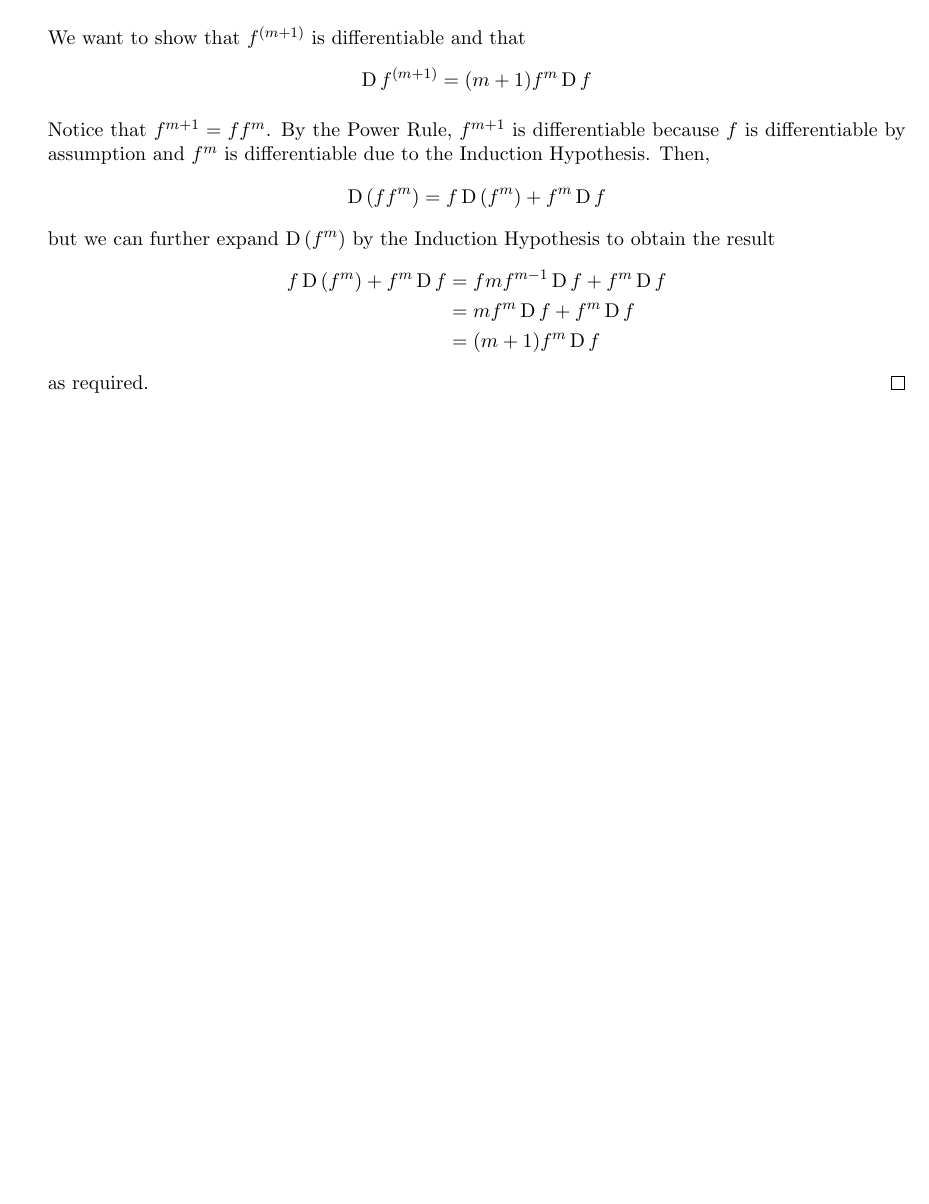
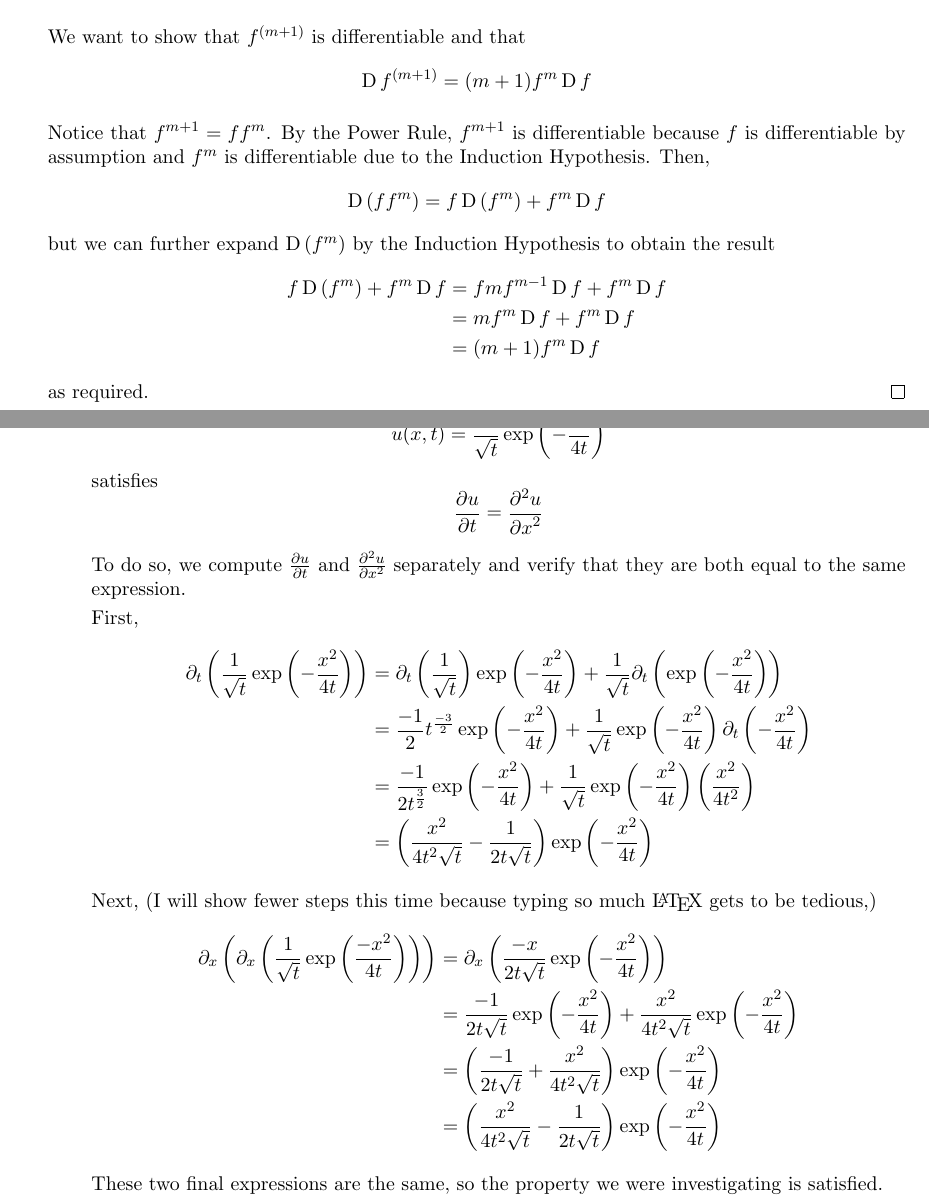
Before and after one commit to raytimbadev/school, a LaTeX problem sheet (math-248/assignments/2/writeup.tex): part of page 4 of 4 before the commit and two parts of pages 4 and 5 of 5 after it, the two joined at a grey line, cut so that both start at the same text, the shorter picture padded with empty space. Compiled offline with pdfLaTeX.

Commit message:
math 248 assignment 2: complete 4.1

```diff
--- a/math-248/assignments/2/writeup.tex
+++ b/math-248/assignments/2/writeup.tex
@@ -451,3 +451,75 @@
             \end{align*}
             as required.
         \end{proof}
+
+    \item
+        \begin{enumerate}
+            \item
+                We wish to verify that
+                \begin{equation*}
+                    u(x, t) = \frac{1}{\sqrt{t}} \exp\parens{-\frac{x^2}{4t}}
+                \end{equation*}
+                satisfies
+                \begin{equation*}
+                    \frac{\partial u}{\partial t}
+                    =
+                    \frac{\partial^2 u}{{\partial x}^2}
+                \end{equation*}
+
+                To do so, we compute $\frac{\partial u}{\partial t}$ and
+                $\frac{\partial^2 u}{\partial x^2}$ separately and verify that
+                they are both equal to the same expression.
+
+                First,
+                \begin{align*}
+                    \partial_t \parens{
+                        \frac{1}{\sqrt{t}} \exp\parens{-\frac{x^2}{4t}}
+                    }
+                    &=
+                    \partial_t \parens{
+                        \frac{1}{\sqrt{t}}
+                    }
+                    \exp\parens{-\frac{x^2}{4t}}
+                    +
+                    \frac{1}{\sqrt{t}}
+                    \partial_t \parens{
+                        \exp\parens{-\frac{x^2}{4t}}
+                    } \\
+                    &=
+                    \frac{-1}{2} t^{\frac{-3}{2}}
+                    \exp\parens{-\frac{x^2}{4t}}
+                    +
+                    \frac{1}{\sqrt{t}}
+                    \exp\parens{-\frac{x^2}{4t}}
+                    \partial_t \parens{-\frac{x^2}{4t}} \\
+                    &=
+                    \frac{-1}{2 t^{\frac{3}{2}}}
+                    \exp\parens{-\frac{x^2}{4t}}
+                    +
+                    \frac{1}{\sqrt{t}}
+                    \exp\parens{-\frac{x^2}{4t}}
+                    \parens{\frac{x^2}{4t^2}} \\
+                    &=
+                    \parens{
+                        \frac{x^2}{
+                            4
+                            t^2
+                            \sqrt{t}
+                        }
+                        -
+                        \frac{1}{
+                            2
+                            t
+                            \sqrt{t}
+                        }
+                    }
+                    \exp\parens{-\frac{x^2}{4t}}
+                \end{align*}
+
+                Next, (I will show fewer steps this time because typing so much
+                \LaTeX{} gets to be tedious,)
+                \begin{align*}
+                    \partial_x \parens{
+                        \partial_x \parens{
+                            \frac{
+                                1
@@ -454,3 +543,86 @@
+                            2 t \sqrt{t}
+                        }
+                        \exp\parens{
+                            - \frac{
+                                x^2
+                            }{
+                                4 t
+                            }
+                        }
+                    } \\
+                    &=
+                    \frac{
+                        -1
+                    }{
+                        2 t \sqrt{t}
+                    }
+                    \exp\parens{
+                        - \frac{
+                            x^2
+                        }{
+                            4 t
+                        }
+                    }
+                    +
+                    \frac{
+                        x^2
+                    }{
+                        4 t^2 \sqrt{t}
+                    }
+                    \exp\parens{
+                        - \frac{
+                            x^2
+                        }{
+                            4 t
+                        }
+                    } \\
+                    &=
+                    \parens{
+                        \frac{
+                            -1
+                        }{
+                            2 t \sqrt{t}
+                        }
+                        +
+                        \frac{
+                            x^2
+                        }{
+                            4 t^2 \sqrt{t}
+                        }
+                    }
+                    \exp\parens{
+                        - \frac{
+                            x^2
+                        }{
+                            4 t
+                        }
+                    } \\
+                    &=
+                    \parens{
+                        \frac{
+                            x^2
+                        }{
+                            4 t^2 \sqrt{t}
+                        }
+                        -
+                        \frac{
+                            1
+                        }{
+                            2 t \sqrt{t}
+                        }
+                    }
+                    \exp\parens{
+                        - \frac{
+                            x^2
+                        }{
+                            4 t
+                        }
+                    }
+                \end{align*}
+
+                These two final expressions are the same, so the property we
+                were investigating is satisfied.
+        \end{enumerate}
 \end{enumerate}
 
 \end{document}
```
Also changed, not shown: math-248/assignments/2/writeup.tex (17 more changed lines).
